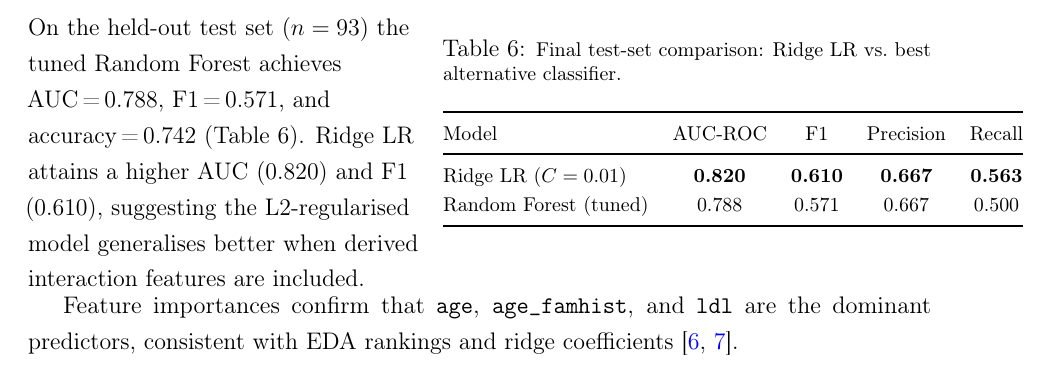
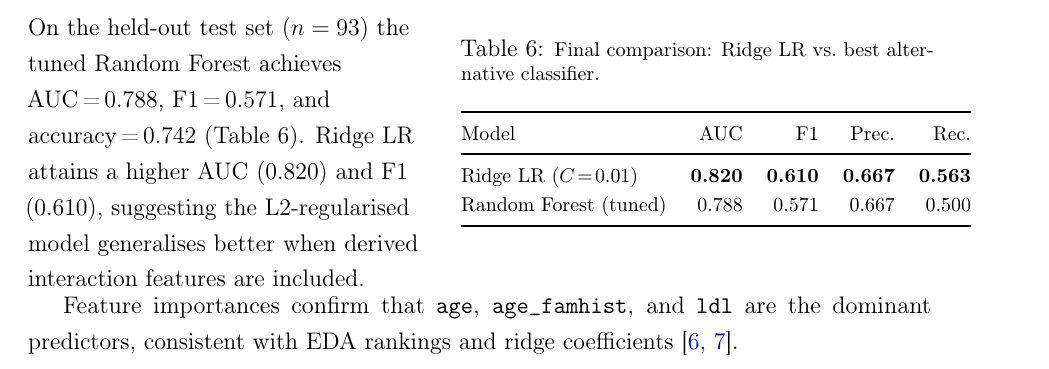
Before and after one commit to manpreet-sangha/predict_coronary_heart_disease, a LaTeX document (report/main.tex): part of page 8 of 10, cut so that both start at the same text. Compiled offline with pdfLaTeX.

Commit message:
Compact Tables 4 and 6: shorten headers so table fits within minipage

```diff
--- a/report/main.tex
+++ b/report/main.tex
@@ -448,19 +448,19 @@ AUC\,=\,0.788, F1\,=\,0.571, and accuracy\,=\,0.742
 F1 (0.610), suggesting the L2-regularised model generalises better
 when derived interaction features are included.
 \end{minipage}\hfill
-\begin{minipage}[t]{0.54\linewidth}
+\begin{minipage}[t]{0.52\linewidth}
 \centering
-\captionof{table}{\footnotesize Final test-set comparison: Ridge LR
-vs.\ best alternative classifier.}
+\captionof{table}{\footnotesize Final comparison: Ridge LR vs.\ best
+alternative classifier.}
 \label{tab:final}
 \vspace{2pt}
 {\footnotesize
-\begin{tabular}{@{}lcccc@{}}
+\begin{tabular}{@{}lrrrr@{}}
 \toprule
-Model & AUC-ROC & F1 & Precision & Recall \\
+Model & AUC & F1 & Prec. & Rec. \\
 \midrule
-Ridge LR ($C=0.01$)   & \textbf{0.820} & \textbf{0.610} & \textbf{0.667} & \textbf{0.563} \\
-Random Forest (tuned) & 0.788 & 0.571 & 0.667 & 0.500 \\
+Ridge LR ($C\!=\!0.01$)  & \textbf{0.820} & \textbf{0.610} & \textbf{0.667} & \textbf{0.563} \\
+Random Forest (tuned)    & 0.788 & 0.571 & 0.667 & 0.500 \\
 \bottomrule
 \end{tabular}}
 \end{minipage}
```
Also changed, not shown: report/main.tex (8 more changed lines).
